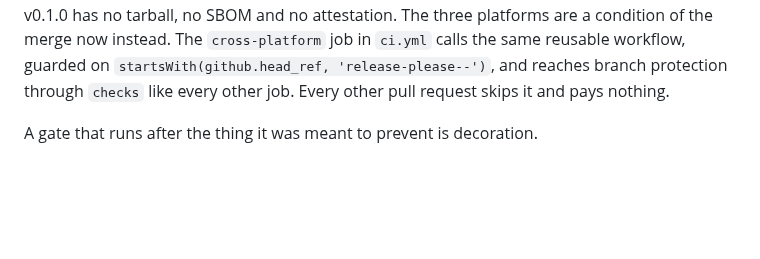
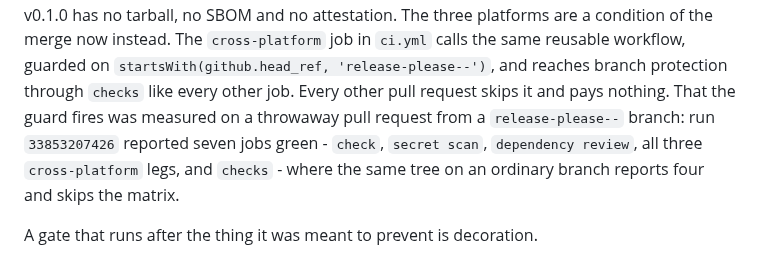
Before and after one commit to Abhijeet34/pointback, a Markdown page: docs/GIT-WORKFLOW.md, the part around the change. Rendered like a GitHub page; blank space fills up the shorter version.

Commit message:
docs(release): record the run that proves the cross-platform guard fires

```diff
--- a/docs/GIT-WORKFLOW.md
+++ b/docs/GIT-WORKFLOW.md
@@ -214,6 +214,7 @@ On run `33822348514` the `release-please` job created `v0.1.0` and its GitHub re
 The three platforms are a condition of the merge now instead.
 The `cross-platform` job in `ci.yml` calls the same reusable workflow, guarded on `startsWith(github.head_ref, 'release-please--')`, and reaches branch protection through `checks` like every other job.
 Every other pull request skips it and pays nothing.
+That the guard fires was measured on a throwaway pull request from a `release-please--` branch: run `33853207426` reported seven jobs green - `check`, `secret scan`, `dependency review`, all three `cross-platform` legs, and `checks` - where the same tree on an ordinary branch reports four and skips the matrix.
 
 A gate that runs after the thing it was meant to prevent is decoration.
 
```
